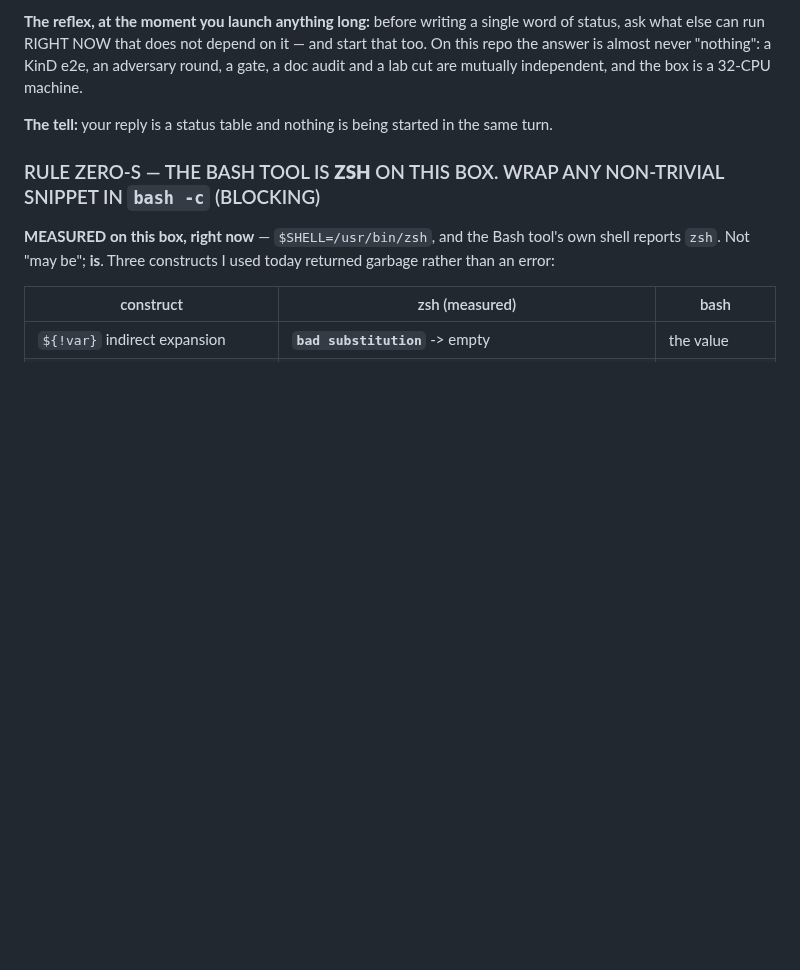
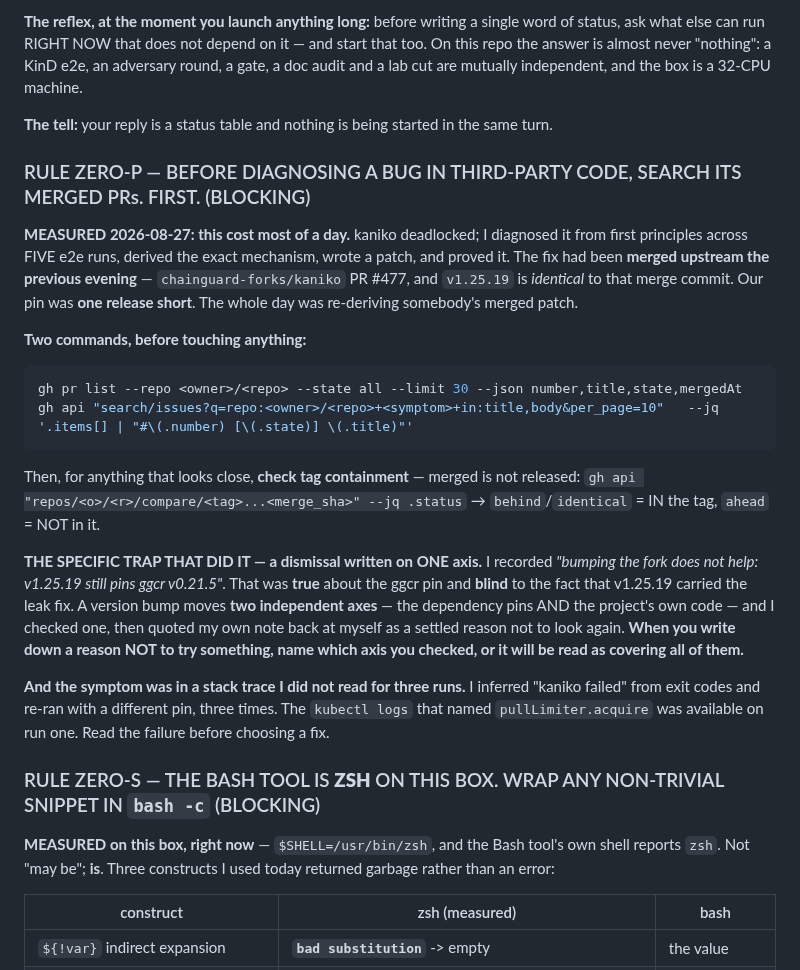
Before and after one commit to AndriyKalashnykov/vks-airgap-cicd, a Markdown page: CLAUDE.md, the part around the change. GitHub-like rendering; blank space fills up the shorter version.

Commit message:
docs: RULE ZERO-P — search a third party's merged PRs BEFORE diagnosing its bug (#1060)
MEASURED 2026-08-27, and this rule costs less than the incident that produced it.

kaniko deadlocked in the pipeline. I diagnosed it from first principles across
five e2e runs, derived the exact mechanism (a function-scoped defer inside a
layer loop, against ggcr's 4-slot pull limiter), wrote a patch, and proved it
worked. The fix had been merged upstream the previous evening --
chainguard-forks/kaniko PR #477 -- and v1.25.19 is IDENTICAL to that merge
commit. The pin was one release short. The day was spent re-deriving a patch
that already existed, and it surfaced only when the owner asked me to open a PR
and I searched for duplicates first.

Two things caused it, and the rule names both:

1. A DISMISSAL WRITTEN ON ONE AXIS. I had recorded "bumping the fork does not
   help: v1.25.19 still pins ggcr v0.21.5". True about the ggcr pin, blind to
   the project's own code -- a version bump moves both. I then quoted my own
   note back as a settled reason not to look again. The rule requires naming
   which axis a dismissal covers.

2. NOT READING THE FAILURE. Three runs were re-pinned on the strength of an exit
   code. The kubectl logs naming pullLimiter.acquire was available on run one.

The rule carries the two search commands and the tag-containment check, because
"merged" is not "released" and that distinction is the whole point here.

````diff
--- a/CLAUDE.md
+++ b/CLAUDE.md
@@ -267,6 +267,36 @@ answer is almost never "nothing": a KinD e2e, an adversary round, a gate, a doc
 are mutually independent, and the box is a 32-CPU machine.
 
 **The tell:** your reply is a status table and nothing is being started in the same turn.
+
+### RULE ZERO-P — BEFORE DIAGNOSING A BUG IN THIRD-PARTY CODE, SEARCH ITS MERGED PRs. FIRST. (BLOCKING)
+
+**MEASURED 2026-08-27: this cost most of a day.** kaniko deadlocked; I diagnosed it from first
+principles across FIVE e2e runs, derived the exact mechanism, wrote a patch, and proved it. The fix
+had been **merged upstream the previous evening** — `chainguard-forks/kaniko` PR #477, and
+`v1.25.19` is *identical* to that merge commit. Our pin was **one release short**. The whole day was
+re-deriving somebody's merged patch.
+
+**Two commands, before touching anything:**
+
+```sh
+gh pr list --repo <owner>/<repo> --state all --limit 30 --json number,title,state,mergedAt
+gh api "search/issues?q=repo:<owner>/<repo>+<symptom>+in:title,body&per_page=10"   --jq '.items[] | "#\(.number) [\(.state)] \(.title)"'
+```
+
+Then, for anything that looks close, **check tag containment** — merged is not released:
+`gh api "repos/<o>/<r>/compare/<tag>...<merge_sha>" --jq .status` → `behind`/`identical` = IN the
+tag, `ahead` = NOT in it.
+
+**THE SPECIFIC TRAP THAT DID IT — a dismissal written on ONE axis.** I recorded *"bumping the fork
+does not help: v1.25.19 still pins ggcr v0.21.5"*. That was **true** about the ggcr pin and
+**blind** to the fact that v1.25.19 carried the leak fix. A version bump moves **two independent
+axes** — the dependency pins AND the project's own code — and I checked one, then quoted my own note
+back at myself as a settled reason not to look again. **When you write down a reason NOT to try
+something, name which axis you checked, or it will be read as covering all of them.**
+
+**And the symptom was in a stack trace I did not read for three runs.** I inferred "kaniko failed"
+from exit codes and re-ran with a different pin, three times. The `kubectl logs` that named
+`pullLimiter.acquire` was available on run one. Read the failure before choosing a fix.
 
 ### RULE ZERO-S — THE BASH TOOL IS **ZSH** ON THIS BOX. WRAP ANY NON-TRIVIAL SNIPPET IN `bash -c` (BLOCKING)
 
````
